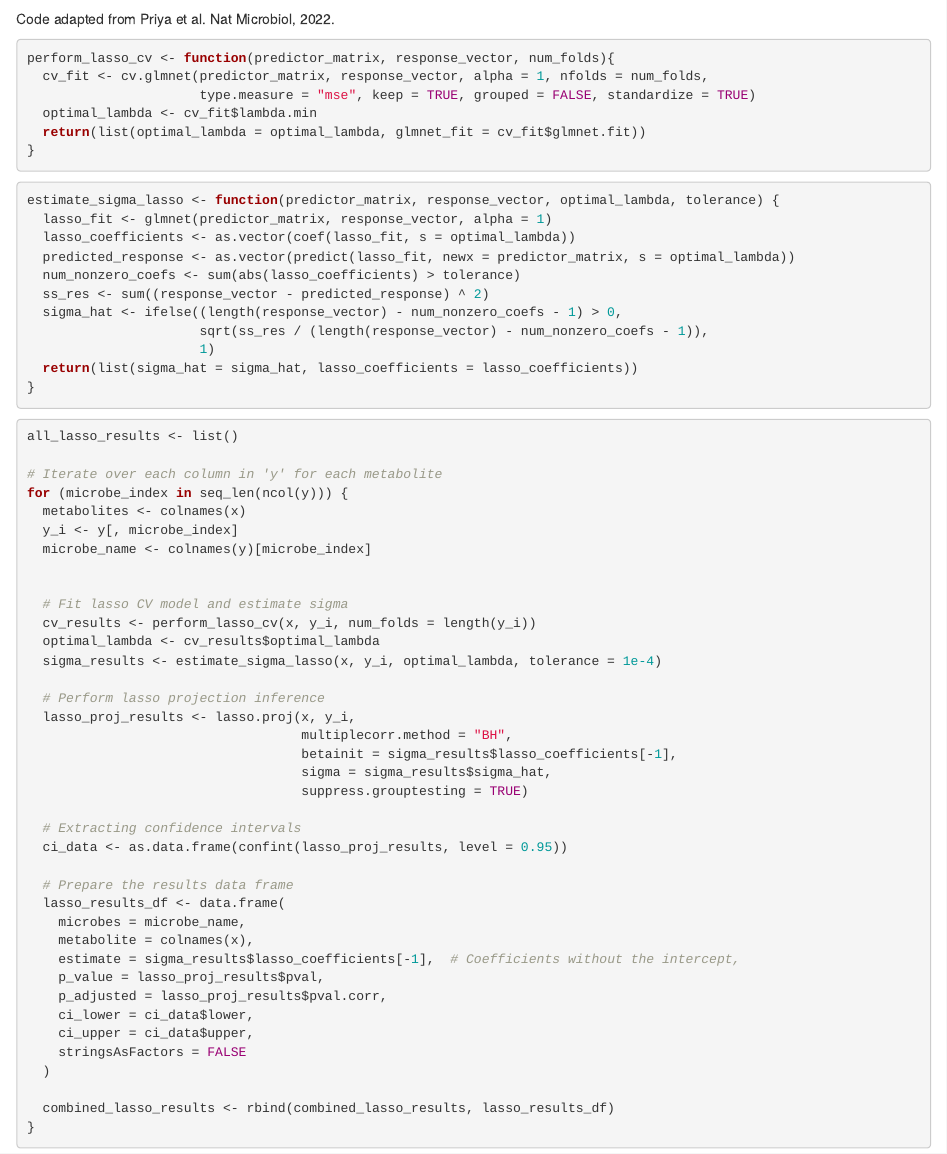
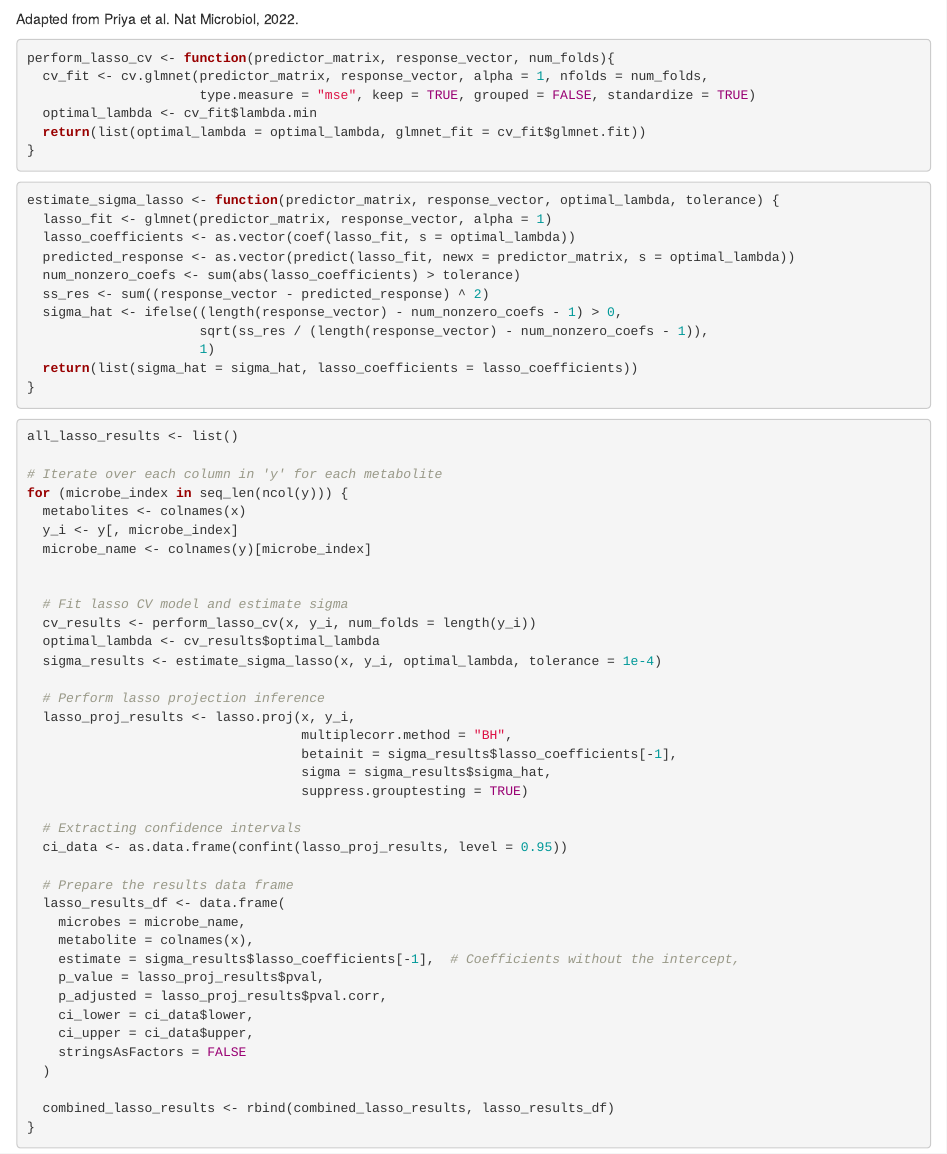
Before and after one commit to aalee1/IBD_SPARC_Metabolomics, an R Markdown document (Lasso_Multi_Omic_Integration.Rmd): the page in a window 1100 px wide, from 550 px down. Rendered offline with R 4.5, knitr and Pandoc, with nearby package versions; some code elsewhere in the file could not run offline; common packages that the code uses without loading them are loaded.

Commit message:
Update Lasso_Multi_Omic_Integration.Rmd

````diff
--- a/Lasso_Multi_Omic_Integration.Rmd
+++ b/Lasso_Multi_Omic_Integration.Rmd
@@ -32,7 +32,7 @@ x <- read_csv("ibd_sparc_enriched_microbes.csv")
 
 
 
-Code adapted from Priya et al. Nat Microbiol, 2022.
+Adapted from Priya et al. Nat Microbiol, 2022.
 ```{r}
 perform_lasso_cv <- function(predictor_matrix, response_vector, num_folds){
   cv_fit <- cv.glmnet(predictor_matrix, response_vector, alpha = 1, nfolds = num_folds,
````
